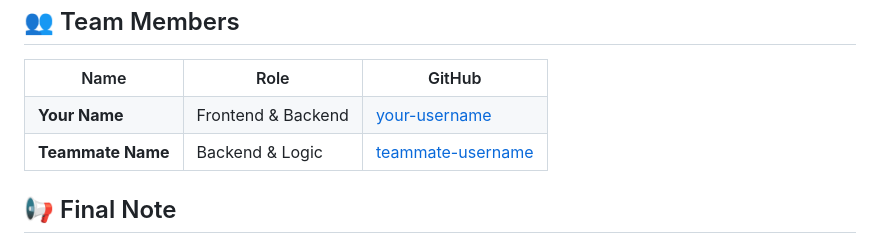
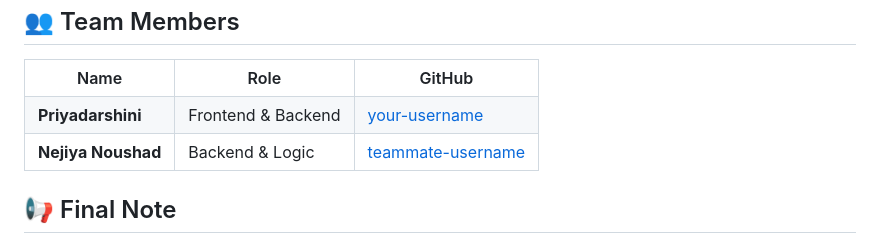
Before and after one commit to BEC244993/H2H-SPARKBUDDIES-SmartCustomerPortalAI, a Markdown page: README.md, the part around the change. GitHub-like rendering.

```diff
--- a/README.md
+++ b/README.md
@@ -164,13 +164,13 @@ python app.py
 </tr>
 
 <tr>
-<td><b>Your Name</b></td>
+<td><b>Priyadarshini</b></td>
 <td>Frontend & Backend</td>
 <td><a href="https://github.com/your-username">your-username</a></td>
 </tr>
 
 <tr>
-<td><b>Teammate Name</b></td>
+<td><b>Nejiya Noushad</b></td>
 <td>Backend & Logic</td>
 <td><a href="https://github.com/teammate-username">teammate-username</a></td>
 </tr>
```
